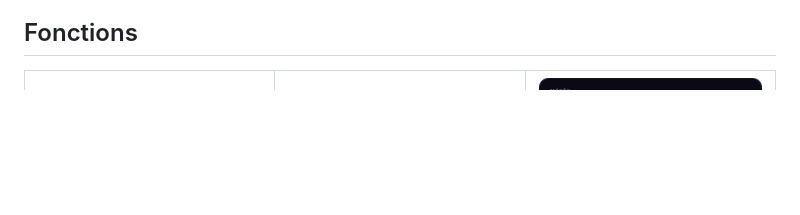
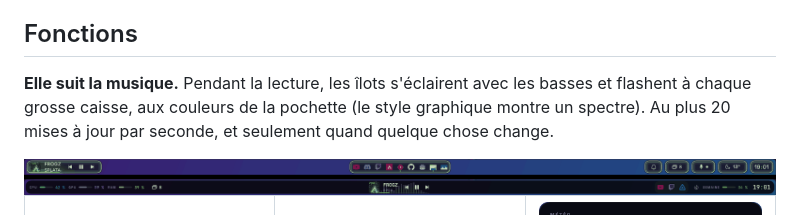
Before and after one commit to KingsRequin/horizon, a Markdown page: README.fr.md, the part around the change. Rendered like a GitHub page; pictures changed too: docs/images/music.gif (added); blank space fills up the shorter version.

Commit message:
docs: GIF des barres qui suivent la musique
Co-Authored-By: Claude Opus 5.5 <noreply@anthropic.com>
Claude-Session: https://claude.ai/code/session_012AUsZnbGLismkJwk5Q4gTi

```diff
--- a/README.fr.md
+++ b/README.fr.md
@@ -37,6 +37,12 @@ dans une appli native qui utilise ~50 Mo de mémoire et se fait oublier.
   (SHA-256) et installées au démarrage suivant.
 
 ## Fonctions
+
+**Elle suit la musique.** Pendant la lecture, les îlots s'éclairent avec les basses et flashent à
+chaque grosse caisse, aux couleurs de la pochette (le style graphique montre un spectre). Au plus
+20 mises à jour par seconde, et seulement quand quelque chose change.
+
+<img src="docs/images/music.gif" alt="Barres qui pulsent avec la musique" width="100%">
 
 <table>
 <tr>
```
Also changed, not shown: README.md (+6 -0 lines).
